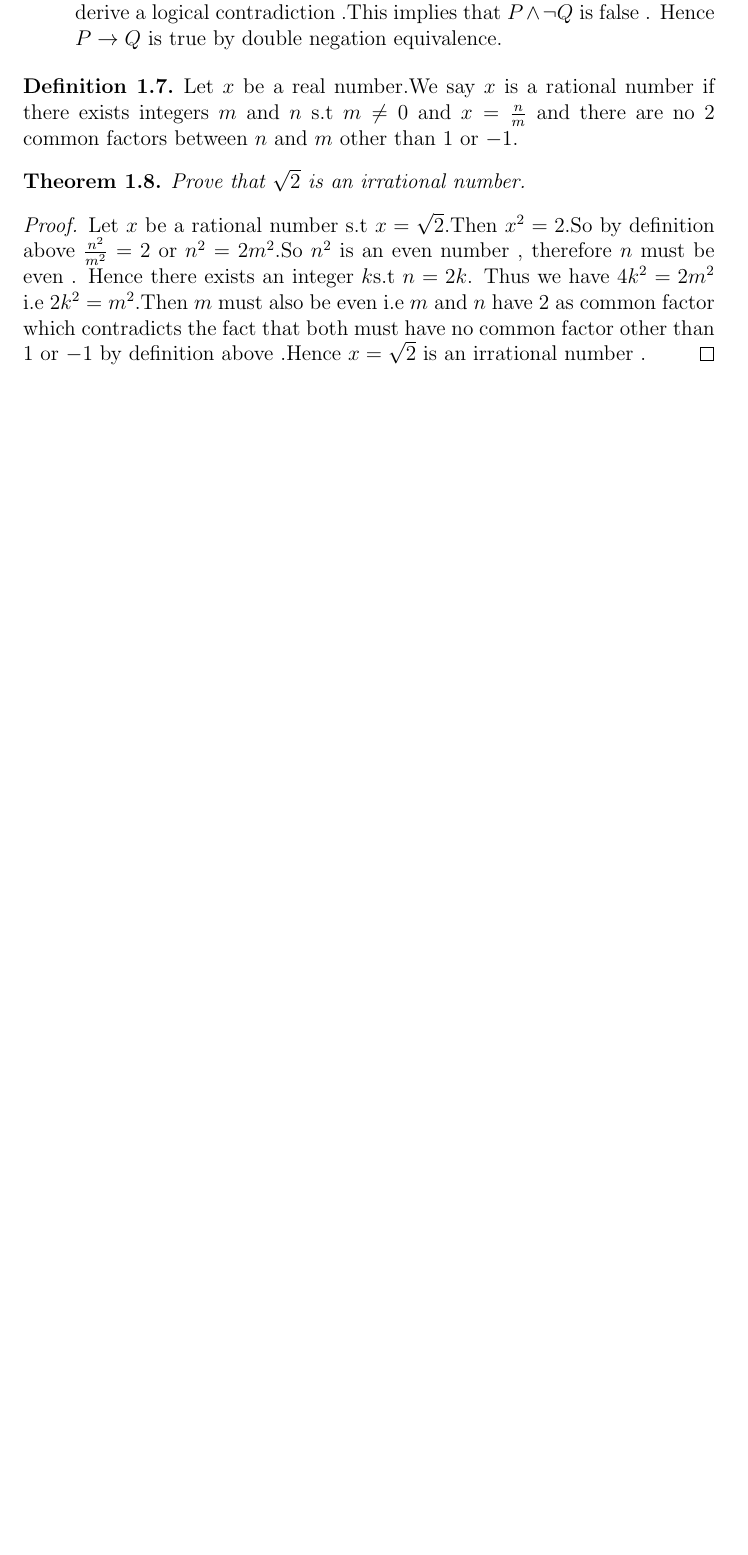
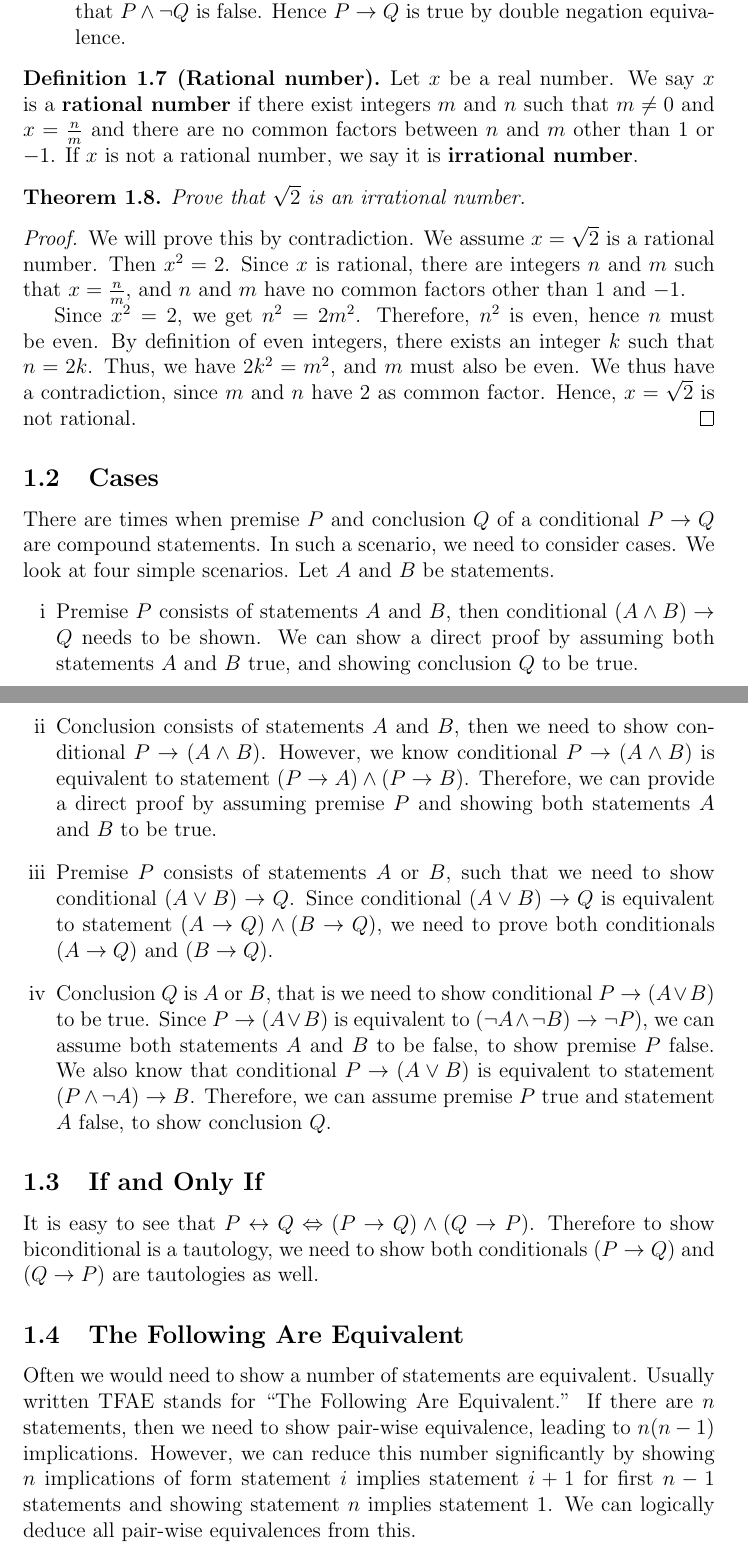
Before and after one commit to TeachingReps/Proofs-Measures, a LaTeX document (lecture-2.tex): part of page 3 of 3 before the commit and two parts of pages 3 and 4 of 4 after it, the two joined at a grey line, cut at the place of the change, the shorter picture padded with empty space. Compiled offline with LaTeX, dvips and Ghostscript.

Commit message:
Modified lecture-2

```diff
--- a/lecture-2.tex
+++ b/lecture-2.tex
@@ -70,4 +65,0 @@ $\lnot P$.
-\item [{Proof~by~contradiction~$\lnot(P\rightarrow Q)\leftrightarrow P\wedge\lnot Q$}] Assume
-$P\wedge\lnot Q$ is true ,then derive a logical contradiction .This
-implies that $P\wedge\lnot Q$ is false . Hence $P\rightarrow Q$
-is true by double negation equivalence.\end{description}
@@ -75,23 +70,29 @@ is true by double negation equivalence.\end{description}
 
-\begin{defn} Let $x$ be a real number.We say $x$ is a rational number
-if there exists integers $m$ and $n$ s.t $m\ne0$ and $x=\frac{n}{m}$
-and there are no 2 common factors between $n$ and $m$ other than
-$1$ or $-1$.
+\item [Proof by contradiction.] We also know that $\neg(P\rightarrow Q) \Leftrightarrow P\wedge\neg Q$. Assume $P\wedge\neg Q$ is true, then derive a logical contradiction. This implies that $P\wedge\neg Q$ is false. Hence $P\rightarrow Q$ is true by double negation equivalence.
+\end{description}
+
+\begin{defn}[Rational number] Let $x$ be a real number. We say $x$ is a \textbf{rational number} if there exist integers $m$ and $n$ such that $m\neq 0$ and $x=\frac{n}{m}$ and there are no common factors between $n$ and $m$ other than $1$ or $-1$. If $x$ is not a rational number, we say it is \textbf{irrational number}.
 \end{defn}
 
 \begin{thm} Prove that $\sqrt{2}$ is an irrational number.
 \end{thm}
+\begin{proof} We will prove this by contradiction. We assume $x = \sqrt{2}$ is a rational number. Then $x^2=2$. Since $x$ is rational, there are integers $n$ and $m$ such that $x = \frac{n}{m}$, and $n$ and $m$ have no common factors other than $1$ and $-1$.
 
-
-\begin{proof} Let $x$ be a rational number s.t $x=\sqrt{2}$.Then $x^{2}=2$.So
-by definition above $\frac{n^{2}}{m^{2}}=2$ or $n^{2}=2m^{2}$.So
-$n^{2}$ is an even number , therefore $n$ must be even . Hence there
-exists an integer $k$s.t $n=2k$. Thus we have $4k^{2}=2m^{2}$ i.e
-$2k^{2}=m^{2}$.Then $m$ must also be even i.e $m$ and $n$ have
-$2$ as common factor which contradicts the fact that both must have
-no common factor other than $1$ or $-1$ by definition above .Hence
-$x=\sqrt{2}$ is an irrational number .
+Since $x^2 = 2$, we get $n^2 = 2m^2$. Therefore, $n^2$ is even, hence $n$ must be even. By definition of even integers, there exists an integer $k$ such that $n=2k$. Thus, we have $2k^2 = m^2$, and $m$ must also be even. We thus have a contradiction, since $m$ and $n$ have $2$ as common factor. Hence,
+$x=\sqrt{2}$ is not rational.
 \end{proof}
 
+\subsection{Cases}
+There are times when premise $P$ and conclusion $Q$ of a conditional $P \rightarrow Q$ are compound statements. In such a scenario, we need to consider cases. We look at four simple scenarios. Let $A$ and $B$ be statements.
+\begin{enumerate}[i]
+\item Premise $P$ consists of statements $A$ and $B$, then conditional $(A \wedge B) \rightarrow Q$ needs to be shown. We can show a direct proof by assuming both statements $A$ and $B$ true, and showing conclusion $Q$ to be true.
+\item Conclusion consists of statements $A$ and $B$, then we need to show conditional $P \rightarrow (A \wedge B)$. However, we know conditional $P \rightarrow (A \wedge B)$ is equivalent to statement $(P \rightarrow A)  \wedge (P \rightarrow B)$. Therefore, we can provide a direct proof by assuming premise $P$ and showing both statements $A$ and $B$ to be true.
+\item Premise $P$ consists of statements $A$ or $B$, such that we need to show conditional $(A \vee B) \rightarrow Q$. Since conditional $(A \vee B) \rightarrow Q$ is equivalent to statement $(A \rightarrow Q) \wedge (B \rightarrow Q)$, we need to prove both conditionals $(A \rightarrow Q)$ and $(B \rightarrow Q)$.
+\item Conclusion $Q$ is $A$ or $B$, that is we need to show conditional $P \rightarrow (A \vee B)$ to be true. Since $P \rightarrow (A \vee B)$ is equivalent to $(\neg A \wedge \neg B) \rightarrow \neg P)$,  we can assume both  statements $A$ and $B$ to be false, to show premise $P$ false. We also know that conditional $P \rightarrow (A \vee B)$ is equivalent to statement $(P\wedge \neg A) \rightarrow B$. Therefore, we can assume premise $P$ true and statement $A$ false, to show conclusion $Q$.
+\end{enumerate}
+\subsection{If and Only If}
+It is easy to see that $P \leftrightarrow Q \Leftrightarrow (P \rightarrow Q)\wedge(Q \rightarrow P)$. Therefore to show biconditional is a tautology, we need to show both conditionals $(P \rightarrow Q)$ and $(Q \rightarrow P)$ are tautologies as well.
+\subsection{The Following Are Equivalent}
+Often we would need to show a number of statements are equivalent. Usually written TFAE stands for ``The Following Are Equivalent.'' If there are $n$ statements, then we need to show pair-wise equivalence, leading to $n(n-1)$ implications. However, we can reduce this number significantly by showing $n$ implications of form statement $i$ implies statement $i+1$ for first $n-1$ statements and showing statement $n$ implies statement $1$. We can logically deduce all pair-wise equivalences from this.
 
 \end{document}
```
Also changed, not shown: lecture-2.tex (13 more changed lines).
